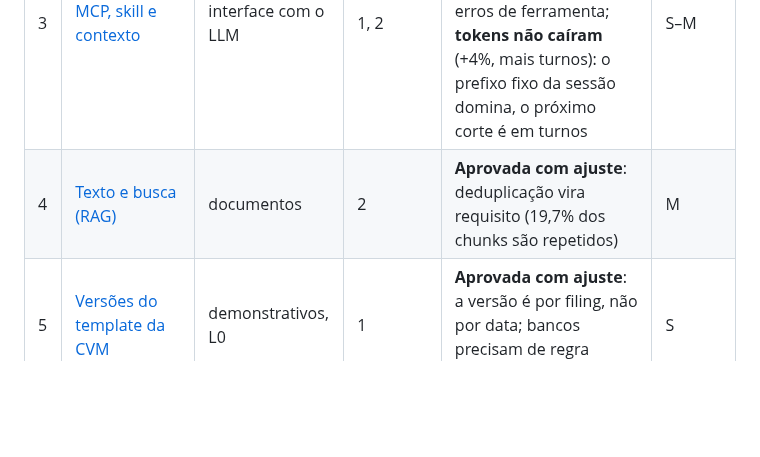
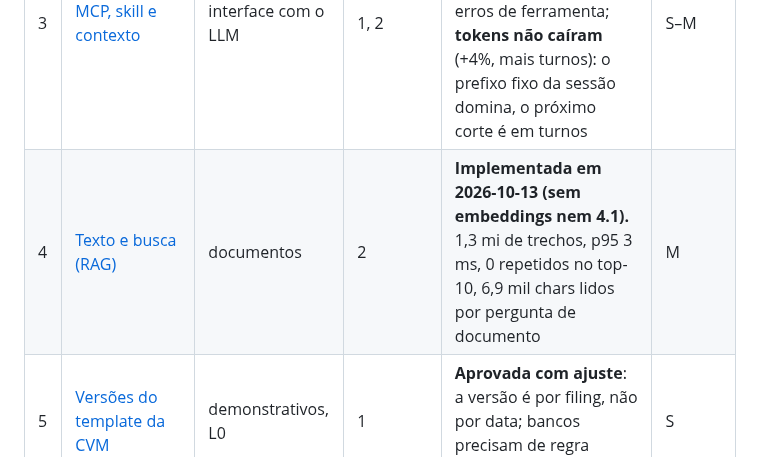
Before and after one commit to lbarretos/cvm-research, a Markdown page: docs/proximos-passos/README.md, the part around the change. GitHub-like rendering; blank space fills up the shorter version.

```diff
--- a/docs/proximos-passos/README.md
+++ b/docs/proximos-passos/README.md
@@ -15,7 +15,7 @@ A numeração é a ordem recomendada. Cada etapa só depende das anteriores.
 | 1 | [Desempenho e operação](01-desempenho-e-operacao.md) | infraestrutura | — | **Implementada em 2026-10-05, PR #29.** Views idênticas nas 7.174 linhas reais e de 25 s para milissegundos; `VACUUM` ainda pendente | XS–S |
 | 2 | [Avaliação contínua](02-avaliacao.md) | transversal | 1 | **Executor implementado em 2026-10-05**; linha de base: 27/28 certas, ~295 mil tokens e US$ 0,45 por pergunta; v1 pendente | S |
 | 3 | [MCP, skill e contexto](03-mcp-skill-e-contexto.md) | interface com o LLM | 1, 2 | **Implementada em 2026-10-06 (3.1, 3.5 e regras transversais).** Acerto 28/28 e zero erros de ferramenta; **tokens não caíram** (+4%, mais turnos): o prefixo fixo da sessão domina, o próximo corte é em turnos | S–M |
-| 4 | [Texto e busca (RAG)](04-texto-e-busca.md) | documentos | 2 | **Aprovada com ajuste**: deduplicação vira requisito (19,7% dos chunks são repetidos) | M |
+| 4 | [Texto e busca (RAG)](04-texto-e-busca.md) | documentos | 2 | **Implementada em 2026-10-13 (sem embeddings nem 4.1).** 1,3 mi de trechos, p95 3 ms, 0 repetidos no top-10, 6,9 mil chars lidos por pergunta de documento | M |
 | 5 | [Versões do template da CVM](05-template-cvm.md) | demonstrativos, L0 | 1 | **Aprovada com ajuste**: a versão é por filing, não por data; bancos precisam de regra própria | S |
 | 6 | [Linha econômica por empresa](06-linha-economica.md) | demonstrativos, L1 | 5 | **Aprovada para DRE e BP; insuficiente sozinha na DFC** | S |
 | 7 | [Taxonomia canônica](07-taxonomia-canonica.md) | demonstrativos, L2 | 5, 6 | **Viável.** O gabarito da DVA e o modelo apontam erros nas regras que precisam ser corrigidos antes de publicar | M–L |
```
Also changed, not shown: docs/proximos-passos/04-texto-e-busca.md (+42 -0 lines).
